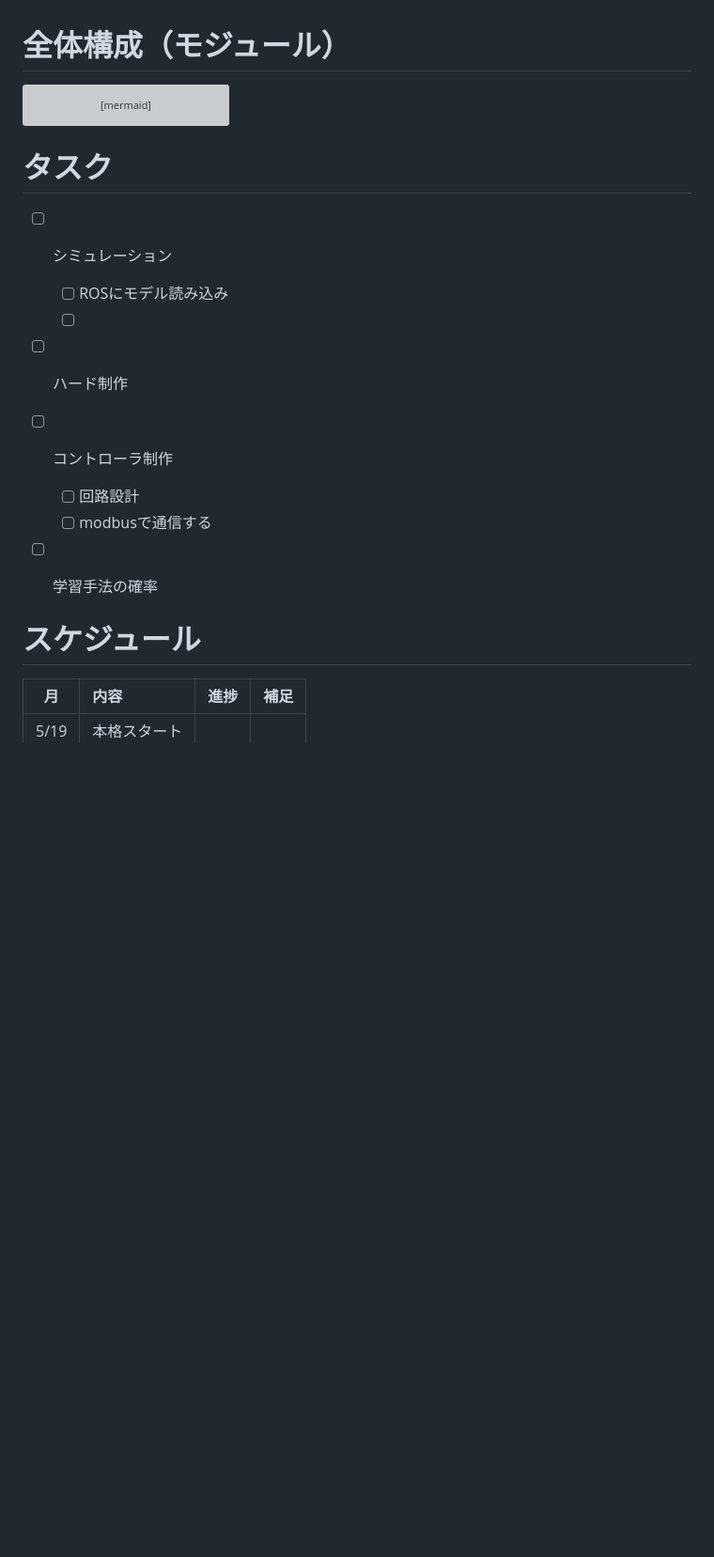
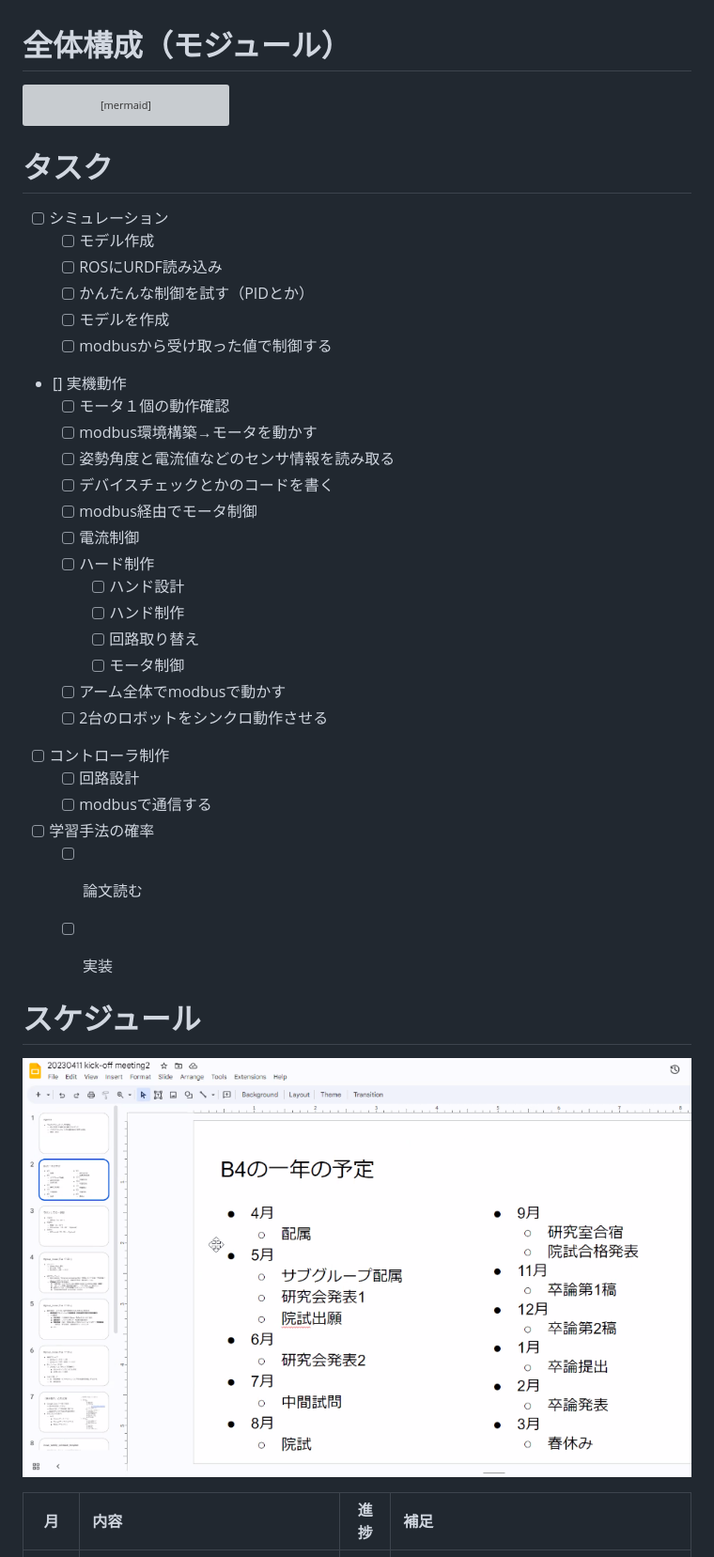
Before and after one commit to 20niship/graduation-thesis, a Markdown page: docs/README.md, the part around the change printed below. Shown: that part at 94% size. Rendered like a GitHub page; pictures changed too: docs/img/schedule.jpg (added); blank space fills up the shorter version; grey boxes are pictures that could not be loaded.

````diff
--- a/docs/README.md
+++ b/docs/README.md
@@ -31,24 +31,42 @@ end
 教師データ生成 --> modbus
 教師データ生成 --> database
 動かす --> modbus
-
-
 ```
 
 # タスク
 
 - [ ] シミュレーション
-  - [ ] ROSにモデル読み込み
-  - [ ]
-- [ ] ハード制作
+  - [ ] モデル作成
+  - [ ] ROSにURDF読み込み
+  - [ ] かんたんな制御を試す（PIDとか）
+  - [ ] モデルを作成
+  - [ ] modbusから受け取った値で制御する
+- [] 実機動作
+  - [ ] モータ１個の動作確認
+  - [ ] modbus環境構築→モータを動かす
+  - [ ] 姿勢角度と電流値などのセンサ情報を読み取る
+  - [ ] デバイスチェックとかのコードを書く
+  - [ ] modbus経由でモータ制御
+  - [ ] 電流制御
+  - [ ] ハード制作
+    - [ ] ハンド設計
+    - [ ] ハンド制作
+    - [ ] 回路取り替え
+    - [ ] モータ制御
+  - [ ] アーム全体でmodbusで動かす
+  - [ ] 2台のロボットをシンクロ動作させる
 - [ ] コントローラ制作
   - [ ] 回路設計
   - [ ] modbusで通信する
 - [ ] 学習手法の確率
+  - [ ] 論文読む
+  - [ ] 実装
 
 
 # スケジュール
 
+![](/docs/img/schedule.jpg)
+
 | 月 | 内容 | 進捗 | 補足 |
 | :---: | :--- | :---: | :--- |
 | 5/19 | 本格スタート |  |  |
````
Also changed, not shown: other parts of docs/README.md (+15 -1 lines).
